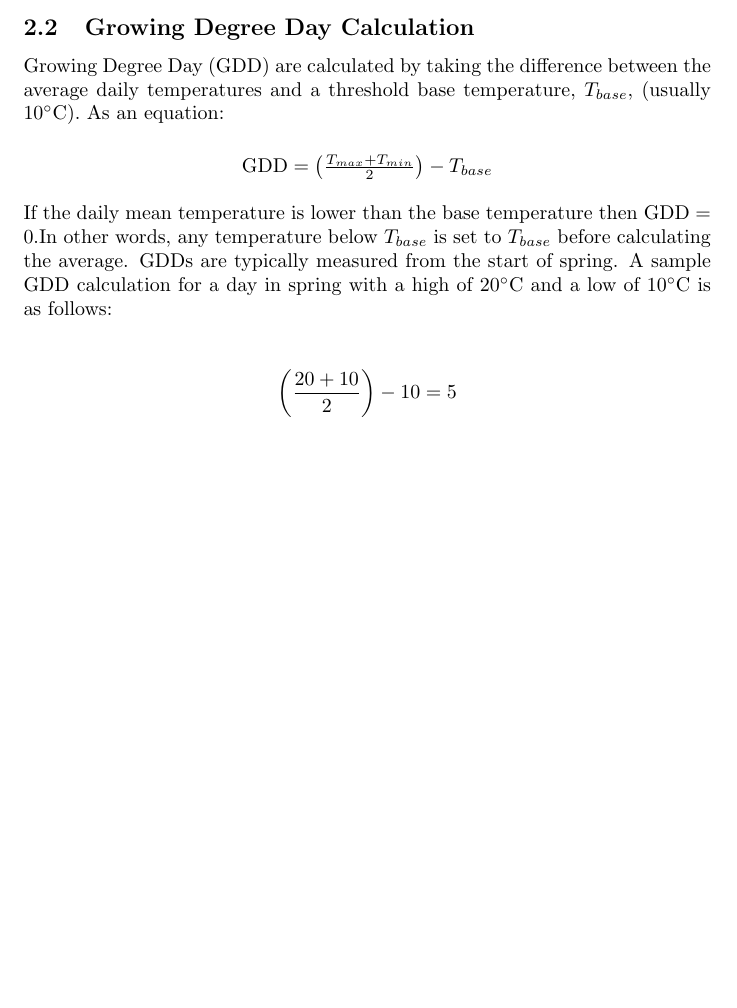
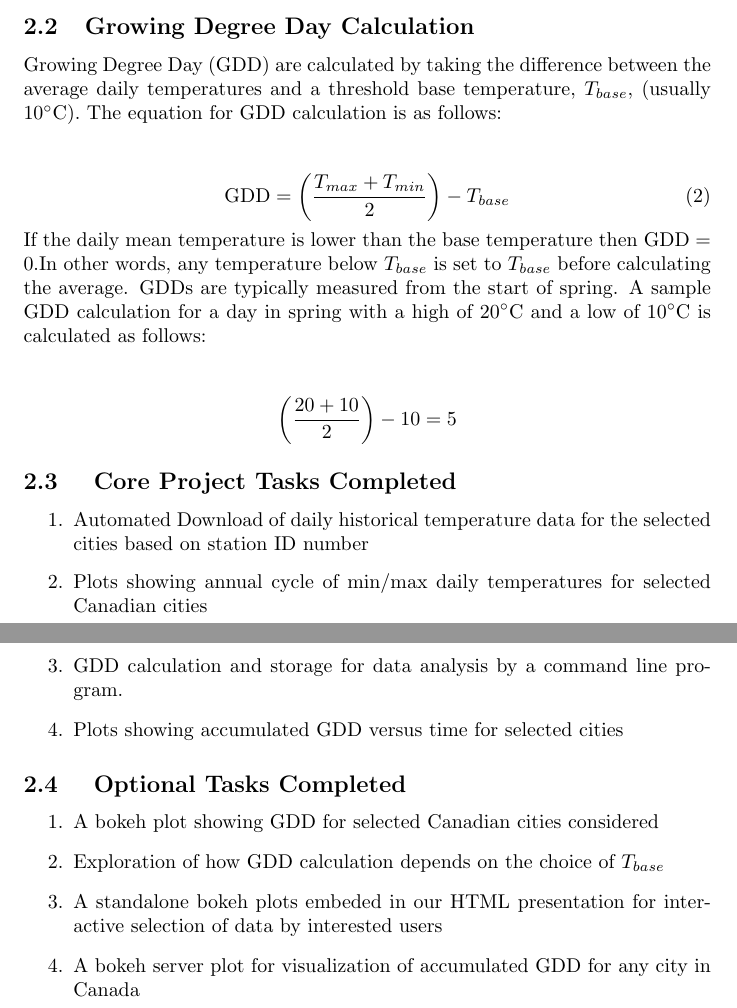
Before and after one commit to sheykholeslam/P6950T3, a LaTeX document (source/Report/report.tex): part of page 3 of 6 before the commit and two parts of pages 3 and 4 of 7 after it, the two joined at a grey line, cut so that both start at the same text, the shorter picture padded with empty space. Compiled offline with pdfLaTeX.

Commit message:
Update report.tex

```diff
--- a/source/Report/report.tex
+++ b/source/Report/report.tex
@@ -66,15 +66,41 @@ The data for the daily historical temperatures for the selected cities were down
 \end{itemize}
 
 \subsection{Growing Degree Day Calculation}
-Growing Degree Day (GDD) are calculated by taking the difference between the average daily temperatures and a threshold base temperature, $T_{base}$, (usually 10$^{\circ}$C). As an equation: \vspace{5mm}
+Growing Degree Day (GDD) are calculated by taking the difference between the average daily temperatures and a threshold base temperature, $T_{base}$, (usually 10$^{\circ}$C). The equation for GDD calculation is as follows: \vspace{5mm}
 
-{\centering
-$\textrm{GDD} = \left(\frac{T_{max} + T_{min}}{2}\right) - T_{base}$\\ [\baselineskip]
-}
+\begin{equation}
+\textrm{GDD} = \left(\frac{T_{max} + T_{min}}{2}\right) - T_{base}
+\end{equation}
 
-\noindent If the daily mean temperature is lower than the base temperature then $\textrm{GDD} = 0$.In other words, any temperature below $T_{base}$ is set to $T_{base}$ before calculating the average. GDDs are typically measured from the start of spring. A sample GDD calculation for a day in spring with a high of 20$^{\circ}$C and a low of 10$^{\circ}$C is as follows:\vspace{5mm}
+\noindent If the daily mean temperature is lower than the base temperature then $\textrm{GDD} = 0$.In other words, any temperature below $T_{base}$ is set to $T_{base}$ before calculating the average. GDDs are typically measured from the start of spring. A sample GDD calculation for a day in spring with a high of 20$^{\circ}$C and a low of 10$^{\circ}$C is calculated as follows:\vspace{5mm}
 
 \[ \left(\frac {20+10}{2}\right)-10=5 \] \par
+
+\subsection{ \bf Core Project Tasks Completed}
+\begin{enumerate}
+\item  Automated Download of daily historical temperature data for the selected cities based on station ID number
+\item  Plots showing annual cycle of min/max daily temperatures for selected Canadian cities
+\item  GDD calculation and storage for data analysis by a command line program.
+\item  Plots showing accumulated GDD versus time for selected cities
+\end{enumerate}
+
+%\subsection{Use version control (git) and collaboration tools (GitHub)}
+%\subsection{Create a LaTeX report summarizing the results of your project}
+%\subsection{Create a web based presentation for your results}
+%\subsection{Implement your entire workflow as a Makefile. Ensure that your entire project is reproducible}
+%\subsection{Create a test-suite (using the Python package nose) to demonstrate your GDD calculation works as intended}
+%\subsection{Project should include adequate documentation both with your source code and Readme.md file}
+
+\subsection{ \bf Optional Tasks Completed}
+\begin{enumerate}
+\item A bokeh plot showing GDD for selected Canadian cities considered
+%\subsection{Create a map showing effective growing degrees over both all of Canada and only for the island of Newfoundland.}
+\item Exploration of how GDD calculation depends on the choice of $T_{base}$
+\item A standalone bokeh plots embeded in our HTML presentation for interactive selection of data by interested users
+\item A bokeh server plot for visualization of accumulated GDD for any city in Canada
+
+
+
 
 \newpage
 \section{ \bf Results}
```
